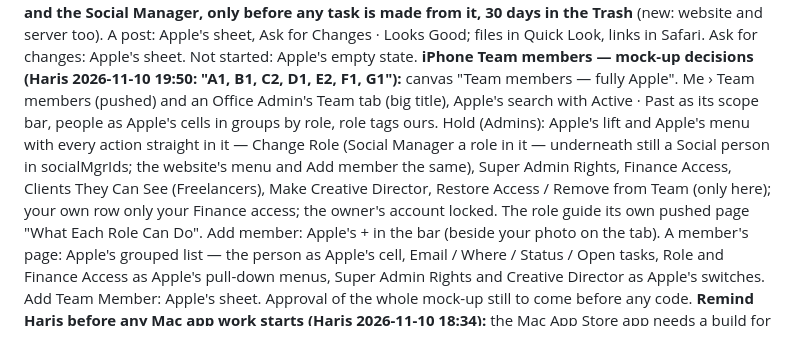
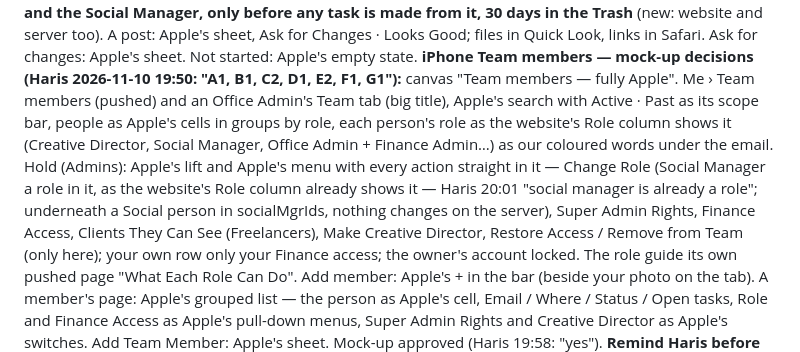
Before and after one commit to e11hq/e11-console, a Markdown page: CLAUDE.md, the part around the change. Rendered like a GitHub page.

Commit message:
CLAUDE.md: Team members — approved; Social Manager already a role as the website shows it
Co-Authored-By: Claude Opus 5.5 <noreply@anthropic.com>
Claude-Session: https://claude.ai/code/session_01BLZbkbofDcnmdddBfSoot6

```diff
--- a/CLAUDE.md
+++ b/CLAUDE.md
@@ -309,14 +309,15 @@ task is made from it, 30 days in the Trash** (new: website and server too). A po
 Good; files in Quick Look, links in Safari. Ask for changes: Apple's sheet. Not started: Apple's empty state.
 **iPhone Team members — mock-up decisions (Haris 2026-11-10 19:50: "A1, B1, C2, D1, E2, F1, G1"):** canvas "Team members —
 fully Apple". Me › Team members (pushed) and an Office Admin's Team tab (big title), Apple's search with Active · Past as its
-scope bar, people as Apple's cells in groups by role, role tags ours. Hold (Admins): Apple's lift and Apple's menu with every
-action straight in it — Change Role (Social Manager a role in it — underneath still a Social person in socialMgrIds; the
-website's menu and Add member the same), Super Admin Rights, Finance Access, Clients They Can See (Freelancers), Make Creative
+scope bar, people as Apple's cells in groups by role, each person's role as the website's Role column shows it (Creative Director, Social
+Manager, Office Admin + Finance Admin…) as our coloured words under the email. Hold (Admins): Apple's lift and Apple's menu with every
+action straight in it — Change Role (Social Manager a role in it, as the website's Role column already shows it — Haris 20:01 "social manager is
+already a role"; underneath a Social person in socialMgrIds, nothing changes on the server), Super Admin Rights, Finance Access, Clients They Can See (Freelancers), Make Creative
 Director, Restore Access / Remove from Team (only here); your own row only your Finance access; the owner's account locked.
 The role guide its own pushed page "What Each Role Can Do". Add member: Apple's + in the bar (beside your photo on the tab).
 A member's page: Apple's grouped list — the person as Apple's cell, Email / Where / Status / Open tasks, Role and Finance Access
 as Apple's pull-down menus, Super Admin Rights and Creative Director as Apple's switches. Add Team Member: Apple's sheet.
-Approval of the whole mock-up still to come before any code.
+Mock-up approved (Haris 19:58: "yes").
 **Remind Haris before any Mac app work starts (Haris 2026-11-10 18:34):** the Mac App Store app needs a build for
 content skeleton links (files…/p/<id> — the handler is in mac/swift/main.swift on main, commit 4815aab; the server
 1.9.30 already tells Apple /p/ is the apps'): until it's out, a skeleton link on a Mac with the app may not open there.
```
